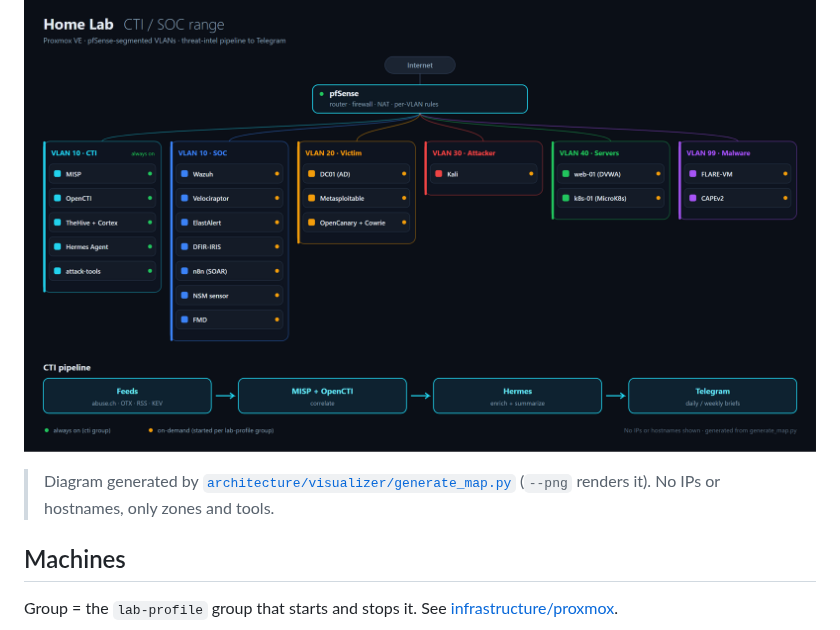
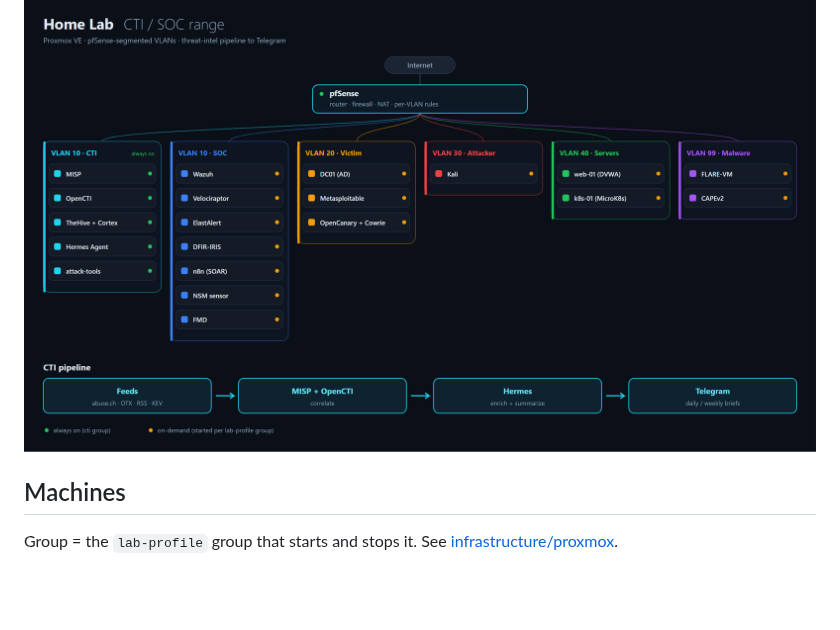
Before and after one commit to 0xelikhan/homelab, a Markdown page: README.md, the part around the change. Drawn GitHub-style; pictures changed too: architecture/lab-map.png; blank space fills up the shorter version.

```diff
--- a/README.md
+++ b/README.md
@@ -3,8 +3,6 @@
 Proxmox VE 9.2 on a Lenovo ThinkCentre M710q (4 cores, 32 GB RAM). Lab networks sit behind pfSense on separate VLANs.
 
 ![Home lab map](architecture/lab-map.png)
-
-> Diagram generated by [`architecture/visualizer/generate_map.py`](architecture/visualizer/generate_map.py) (`--png` renders it). No IPs or hostnames, only zones and tools.
 
 ## Machines
 
```
Also changed, not shown: architecture/README.md (+0 -2 lines), 2 other files.
